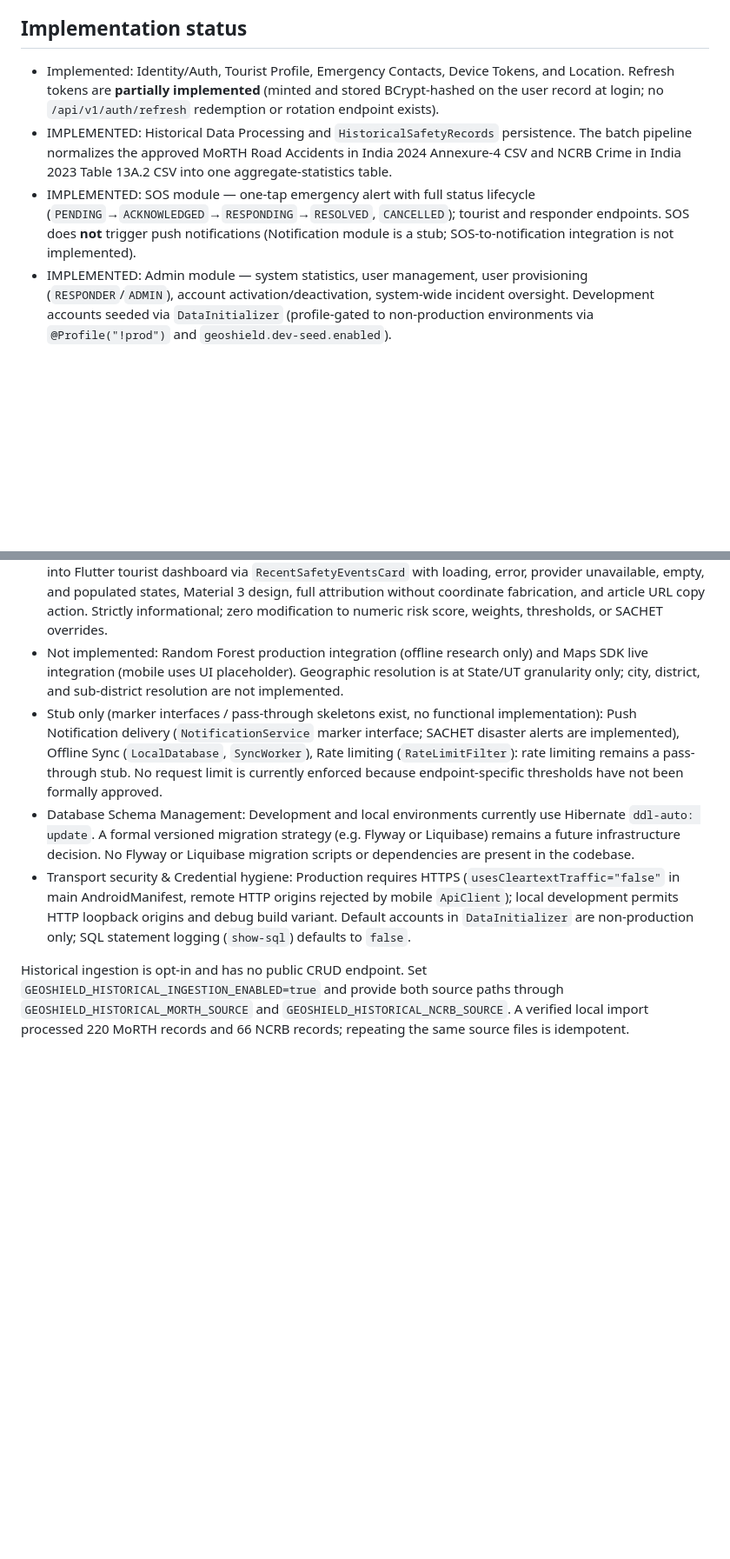
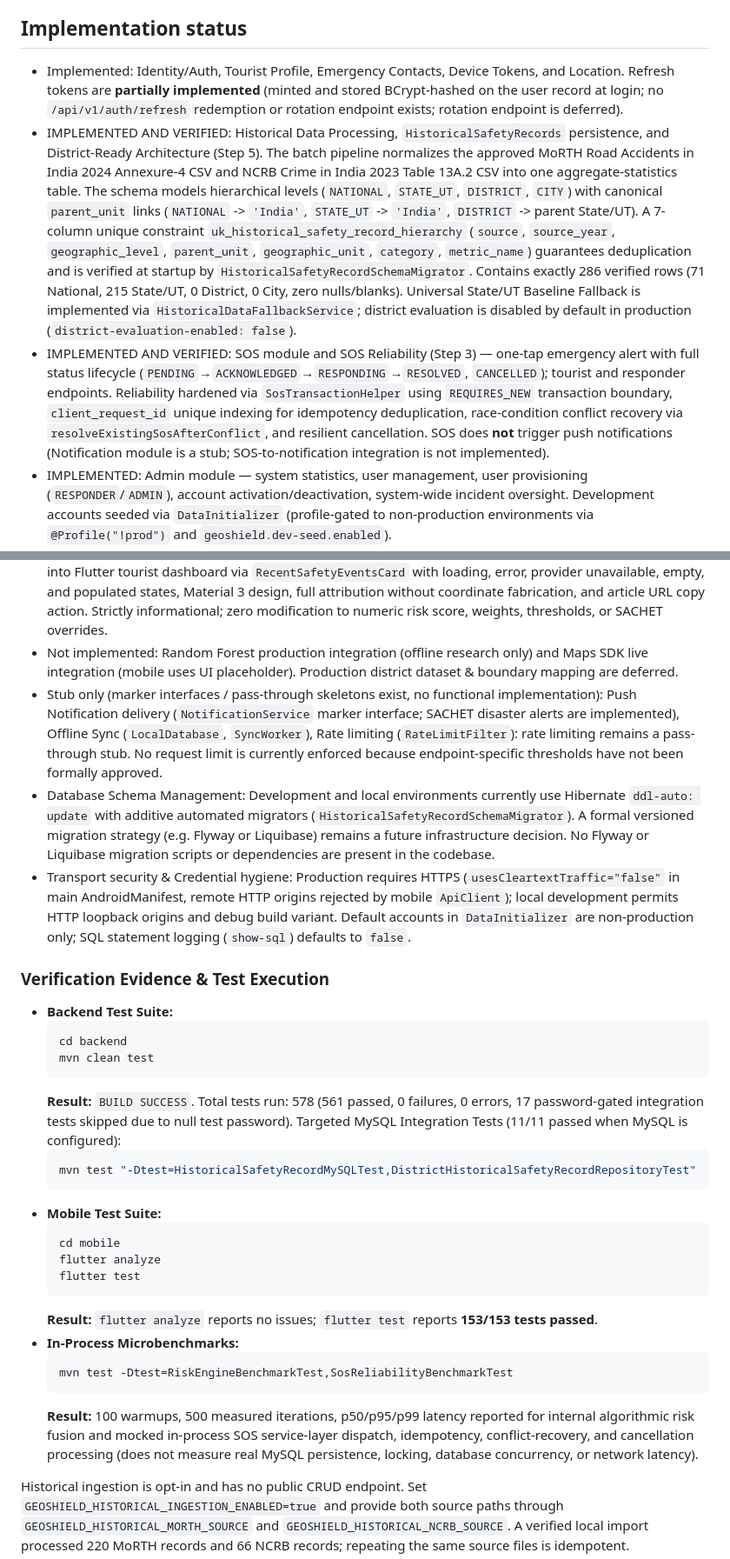
Before and after one commit to SyedAffnan/GeoShield, a Markdown page: README.md, 2 parts joined by grey strips. Shown at 87% size. GitHub-like rendering; blank space fills up the shorter version.

Commit message:
Add Step 6 risk and SOS performance benchmarks

````diff
--- a/README.md
+++ b/README.md
@@ -15,9 +15,9 @@ This repository contains the Spring Boot backend and Flutter client project stru
 
 ## Implementation status
 
-- Implemented: Identity/Auth, Tourist Profile, Emergency Contacts, Device Tokens, and Location. Refresh tokens are **partially implemented** (minted and stored BCrypt-hashed on the user record at login; no `/api/v1/auth/refresh` redemption or rotation endpoint exists).
-- IMPLEMENTED: Historical Data Processing and `HistoricalSafetyRecords` persistence. The batch pipeline normalizes the approved MoRTH Road Accidents in India 2024 Annexure-4 CSV and NCRB Crime in India 2023 Table 13A.2 CSV into one aggregate-statistics table.
-- IMPLEMENTED: SOS module — one-tap emergency alert with full status lifecycle (`PENDING`→`ACKNOWLEDGED`→`RESPONDING`→`RESOLVED`, `CANCELLED`); tourist and responder endpoints. SOS does **not** trigger push notifications (Notification module is a stub; SOS-to-notification integration is not implemented).
+- Implemented: Identity/Auth, Tourist Profile, Emergency Contacts, Device Tokens, and Location. Refresh tokens are **partially implemented** (minted and stored BCrypt-hashed on the user record at login; no `/api/v1/auth/refresh` redemption or rotation endpoint exists; rotation endpoint is deferred).
+- IMPLEMENTED AND VERIFIED: Historical Data Processing, `HistoricalSafetyRecords` persistence, and District-Ready Architecture (Step 5). The batch pipeline normalizes the approved MoRTH Road Accidents in India 2024 Annexure-4 CSV and NCRB Crime in India 2023 Table 13A.2 CSV into one aggregate-statistics table. The schema models hierarchical levels (`NATIONAL`, `STATE_UT`, `DISTRICT`, `CITY`) with canonical `parent_unit` links (`NATIONAL` -> `'India'`, `STATE_UT` -> `'India'`, `DISTRICT` -> parent State/UT). A 7-column unique constraint `uk_historical_safety_record_hierarchy` (`source`, `source_year`, `geographic_level`, `parent_unit`, `geographic_unit`, `category`, `metric_name`) guarantees deduplication and is verified at startup by `HistoricalSafetyRecordSchemaMigrator`. Contains exactly 286 verified rows (71 National, 215 State/UT, 0 District, 0 City, zero nulls/blanks). Universal State/UT Baseline Fallback is implemented via `HistoricalDataFallbackService`; district evaluation is disabled by default in production (`district-evaluation-enabled: false`).
+- IMPLEMENTED AND VERIFIED: SOS module and SOS Reliability (Step 3) — one-tap emergency alert with full status lifecycle (`PENDING`→`ACKNOWLEDGED`→`RESPONDING`→`RESOLVED`, `CANCELLED`); tourist and responder endpoints. Reliability hardened via `SosTransactionHelper` using `REQUIRES_NEW` transaction boundary, `client_request_id` unique indexing for idempotency deduplication, race-condition conflict recovery via `resolveExistingSosAfterConflict`, and resilient cancellation. SOS does **not** trigger push notifications (Notification module is a stub; SOS-to-notification integration is not implemented).
 - IMPLEMENTED: Admin module — system statistics, user management, user provisioning (`RESPONDER`/`ADMIN`), account activation/deactivation, system-wide incident oversight. Development accounts seeded via `DataInitializer` (profile-gated to non-production environments via `@Profile("!prod")` and `geoshield.dev-seed.enabled`).
 - IMPLEMENTED: Emergency Responder module — incident queue with status transitions, SOS queue with response workflow.
 - IMPLEMENTED AND VERIFIED: Incident reporting, authenticated owner-scoped incident reads, responder incident queue and status transitions, request idempotency, and SHA-256 integrity verification.
@@ -31,10 +33,35 @@ This repository contains the Spring Boot backend and Flutter client project stru
 - IMPLEMENTED AND VERIFIED: Dual-Zone Geofencing Engine — backend stateless `GeofencingService` and Flutter mobile `GeofencingEngine`, fixed 1,000 m Pre-Warning entry and 500 m Core entry, state-dependent exit hysteresis, per-hazard cooldown, local geofence notifications, and tourist-dashboard `GeofenceStatusCard`; test-only synthetic fixtures `TEST-HZ-001` and `TEST-HZ-002`; real-world black-spot production data ingestion remains deferred/blocked.
 - IMPLEMENTED AND VERIFIED: SACHET Disaster Alert Override Architecture (Option A) — dedicated high-priority alert and risk override channel ingesting NDMA SACHET CAP 1.2 XML feeds via canonical endpoint `POST /api/v1/alerts/sachet` (admin-only). Features XXE-hardened parsing (`SachetCapXmlParser`), 512 KB request payload bounding, database unique constraint on `(identifier, sender)`, space- and comma-delimited circle geometry normalization, polygon validation ($\ge 3$ vertices with inclusive edge/vertex handling), multi-area geometry aggregation (`MULTI`), deduplication, monotonic cancellation, CAP 1.2 `<references>` cancellation propagation, status gating (`Actual`, or `Test`/`Exercise` when `isSynthetic=true`), CRITICAL emergency override on qualifying severe alerts (`Extreme`/`Severe` + `Immediate`/`Expected`), location snapshot reuse via `RiskAssemblyContext` (avoiding redundant lookups), strict baseline score preservation without formula tampering, active alert listing via `GET /api/v1/alerts/sachet/active`, and tourist dashboard presentation via `SachetDisasterAlertCard` with synthetic watermark `[TEST FIXTURE / SYNTHETIC]`.
 - IMPLEMENTED AND VERIFIED: Recent Safety Event / News Intelligence module (`com.geoshield.news` and Flutter `features/news`) — location-based safety news intelligence with a provider-agnostic SPI (`NewsProvider`), GNews API implementation (`GNewsProvider`), thread-safe mock provider with synthetic fixtures (`MockNewsProvider`), deterministic rule-based keyword & relevance classifier (`EventClassifier`: 7 categories, 5 severities), headline/snippet locality relevance filter (`LocationRelevanceFilter`), temporal + Jaccard token overlap deduplication (`EventDeduplicationService`), in-memory ConcurrentHashMap cache with 45m TTL and 200 max size (`NewsServiceImpl`), and endpoint `GET /api/v1/news/recent`. Integrated into Flutter tourist dashboard via `RecentSafetyEventsCard` with loading, error, provider unavailable, empty, and populated states, Material 3 design, full attribution without coordinate fabrication, and article URL copy action. Strictly informational; zero modification to numeric risk score, weights, thresholds, or SACHET overrides.
-- Not implemented: Random Forest production integration (offline research only) and Maps SDK live integration (mobile uses UI placeholder). Geographic resolution is at State/UT granularity only; city, district, and sub-district resolution are not implemented.
+- Not implemented: Random Forest production integration (offline research only) and Maps SDK live integration (mobile uses UI placeholder). Production district dataset & boundary mapping are deferred.
 - Stub only (marker interfaces / pass-through skeletons exist, no functional implementation): Push Notification delivery (`NotificationService` marker interface; SACHET disaster alerts are implemented), Offline Sync (`LocalDatabase`, `SyncWorker`), Rate limiting (`RateLimitFilter`): rate limiting remains a pass-through stub. No request limit is currently enforced because endpoint-specific thresholds have not been formally approved.
-- Database Schema Management: Development and local environments currently use Hibernate `ddl-auto: update`. A formal versioned migration strategy (e.g. Flyway or Liquibase) remains a future infrastructure decision. No Flyway or Liquibase migration scripts or dependencies are present in the codebase.
+- Database Schema Management: Development and local environments currently use Hibernate `ddl-auto: update` with additive automated migrators (`HistoricalSafetyRecordSchemaMigrator`). A formal versioned migration strategy (e.g. Flyway or Liquibase) remains a future infrastructure decision. No Flyway or Liquibase migration scripts or dependencies are present in the codebase.
 - Transport security & Credential hygiene: Production requires HTTPS (`usesCleartextTraffic="false"` in main AndroidManifest, remote HTTP origins rejected by mobile `ApiClient`); local development permits HTTP loopback origins and debug build variant. Default accounts in `DataInitializer` are non-production only; SQL statement logging (`show-sql`) defaults to `false`.
+
+### Verification Evidence & Test Execution
+
+- **Backend Test Suite:**
+  ```bash
+  cd backend
+  mvn clean test
+  ```
+  **Result:** `BUILD SUCCESS`. Total tests run: 578 (561 passed, 0 failures, 0 errors, 17 password-gated integration tests skipped due to null test password).
+  Targeted MySQL Integration Tests (11/11 passed when MySQL is configured):
+  ```bash
+  mvn test "-Dtest=HistoricalSafetyRecordMySQLTest,DistrictHistoricalSafetyRecordRepositoryTest"
+  ```
+- **Mobile Test Suite:**
+  ```bash
+  cd mobile
+  flutter analyze
+  flutter test
+  ```
+  **Result:** `flutter analyze` reports no issues; `flutter test` reports **153/153 tests passed**.
+- **In-Process Microbenchmarks:**
+  ```bash
+  mvn test -Dtest=RiskEngineBenchmarkTest,SosReliabilityBenchmarkTest
+  ```
+  **Result:** 100 warmups, 500 measured iterations, p50/p95/p99 latency reported for internal algorithmic risk fusion and mocked in-process SOS service-layer dispatch, idempotency, conflict-recovery, and cancellation processing (does not measure real MySQL persistence, locking, database concurrency, or network latency).
 
 Historical ingestion is opt-in and has no public CRUD endpoint. Set `GEOSHIELD_HISTORICAL_INGESTION_ENABLED=true` and provide both source paths through `GEOSHIELD_HISTORICAL_MORTH_SOURCE` and `GEOSHIELD_HISTORICAL_NCRB_SOURCE`. A verified local import processed 220 MoRTH records and 66 NCRB records; repeating the same source files is idempotent.
 
````
Also changed, not shown: other parts of README.md (+2 -0 lines).
